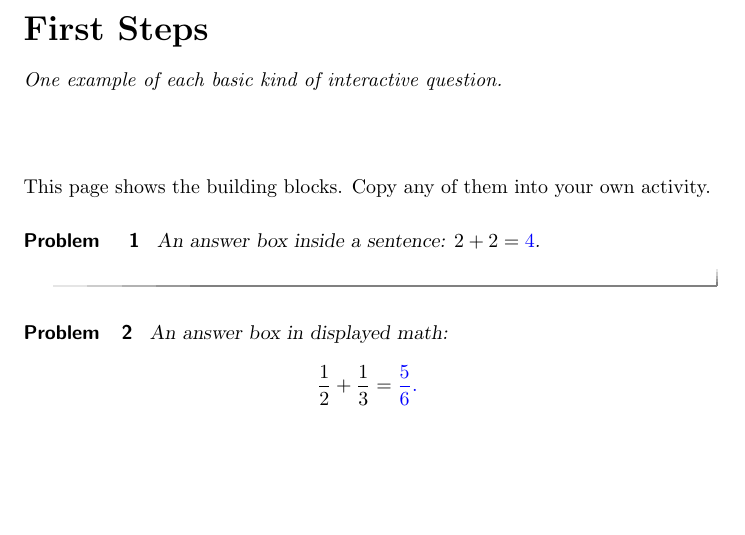
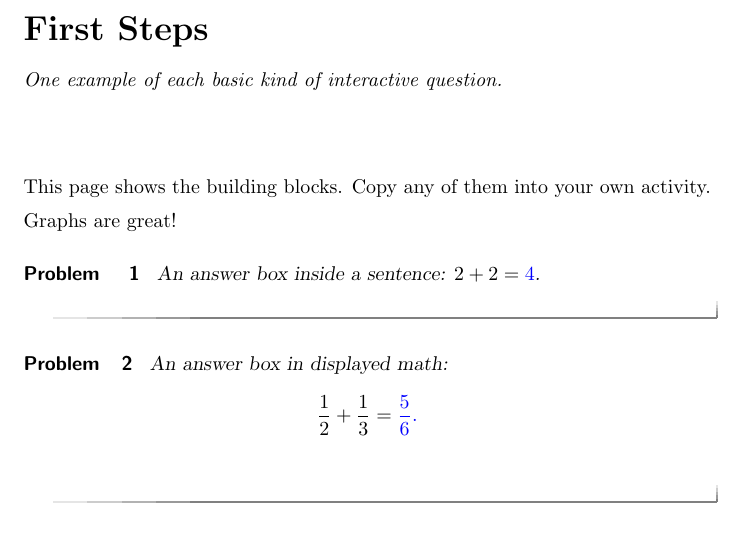
Before and after one commit to Josephinesept/Ximera, a LaTeX document (src/first-steps/main.tex): part of page 1 of 2, cut so that both start at the same text, the shorter picture padded with empty space. Compiled offline with pdfLaTeX.

Commit message:
Testing 1

```diff
--- a/src/first-steps/main.tex
+++ b/src/first-steps/main.tex
@@ -10,6 +10,8 @@ One example of each basic kind of interactive question.
 \maketitle
 
 This page shows the building blocks. Copy any of them into your own activity.
+
+Graphs are great!
 
 \begin{problem}
 An answer box inside a sentence: $2+2=\answer{4}$.
```
